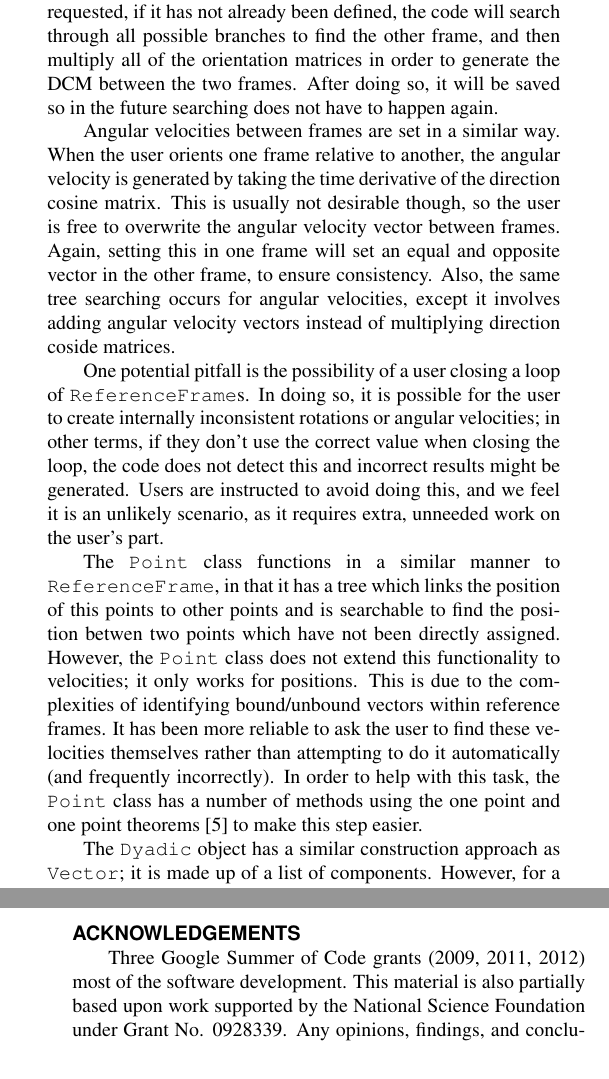
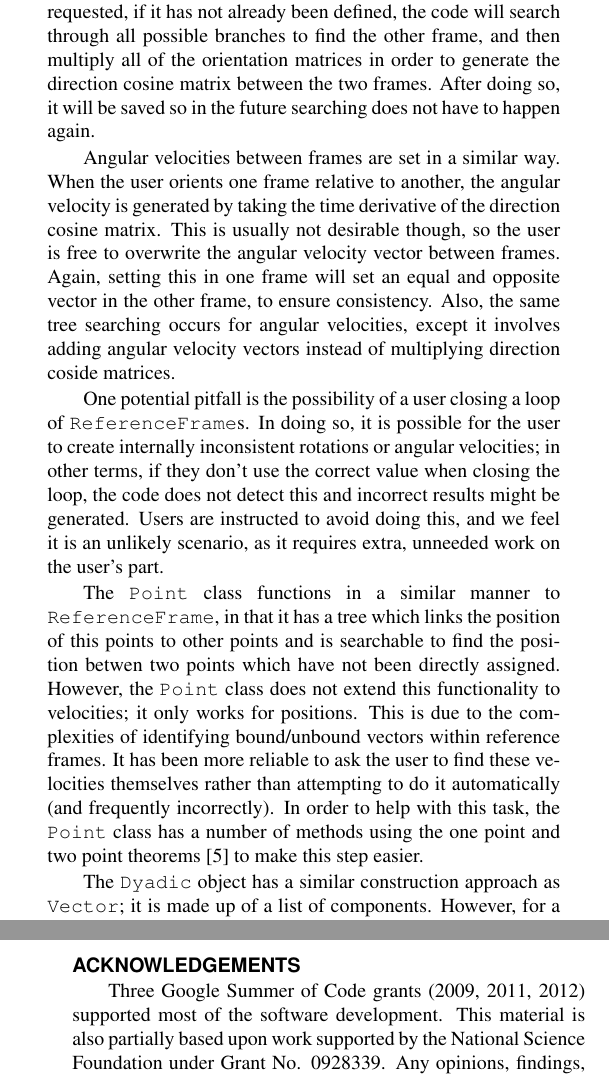
Before and after one commit to gilbertgede/idetc-2013-paper, a LaTeX document (asme2e.tex): two parts of the columns of pages 7 and 10 of 10, joined at a grey line, cut so that both start at the same text. Compiled offline with pdfLaTeX.

Commit message:
Minor edits.

```diff
--- a/asme2e.tex
+++ b/asme2e.tex
@@ -681,7 +681,7 @@ frames).
 When the orientation matrix between 2 frames is requested, if it has not
 already been defined, the code will search through all possible branches to
 find the other frame, and then multiply all of the orientation matrices in
-order to generate the DCM between the two frames.
+order to generate the direction cosine matrix between the two frames.
 After doing so, it will be saved so in the future searching does not have to
 happen again.
 
@@ -715,7 +715,7 @@ reference frames.
 It has been more reliable to ask the user to find these velocities themselves
 rather than attempting to do it automatically (and frequently incorrectly).
 In order to help with this task, the \verb|Point| class has a number of methods
-using the one point and one point theorems \cite{Kane1985} to make this step
+using the one point and two point theorems \cite{Kane1985} to make this step
 easier.
 
 The \verb|Dyadic| object has a similar construction approach as \verb|Vector|;
@@ -982,12 +982,12 @@ We also detailed how our software has been validated, why design decisions were
 made, and how its internal architecture functions.
 
 \section*{ACKNOWLEDGEMENTS}
-Three Google Summer of Code grants (2009, 2011, 2012) most of the software
-development. This material is also partially based upon work supported by the
-National Science Foundation under Grant No. 0928339. Any opinions, findings,
-and conclusions or recommendations expressed in this material are those of the
-author(s) and do not necessarily reflect the views of the National Science
-Foundation.
+Three Google Summer of Code grants (2009, 2011, 2012) supported most of the
+software development. This material is also partially based upon work supported
+by the National Science Foundation under Grant No. 0928339. Any opinions,
+findings, and conclusions or recommendations expressed in this material are
+those of the author(s) and do not necessarily reflect the views of the National
+Science Foundation.
 \bibliographystyle{asmems4}
 \bibliography{asme2e}
 \end{document}
```
Also changed, not shown: asme2e.tex (4 more changed lines).
